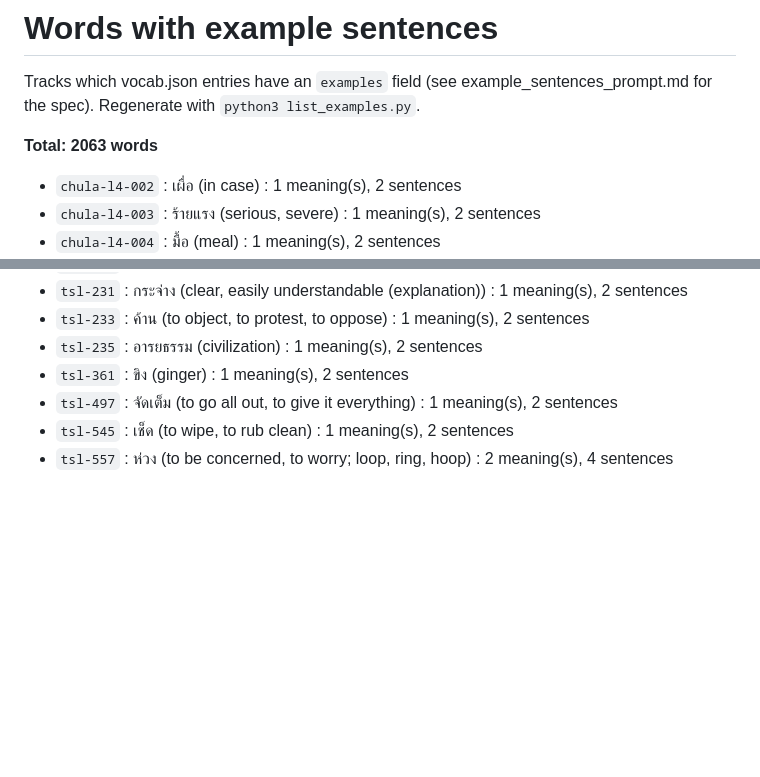
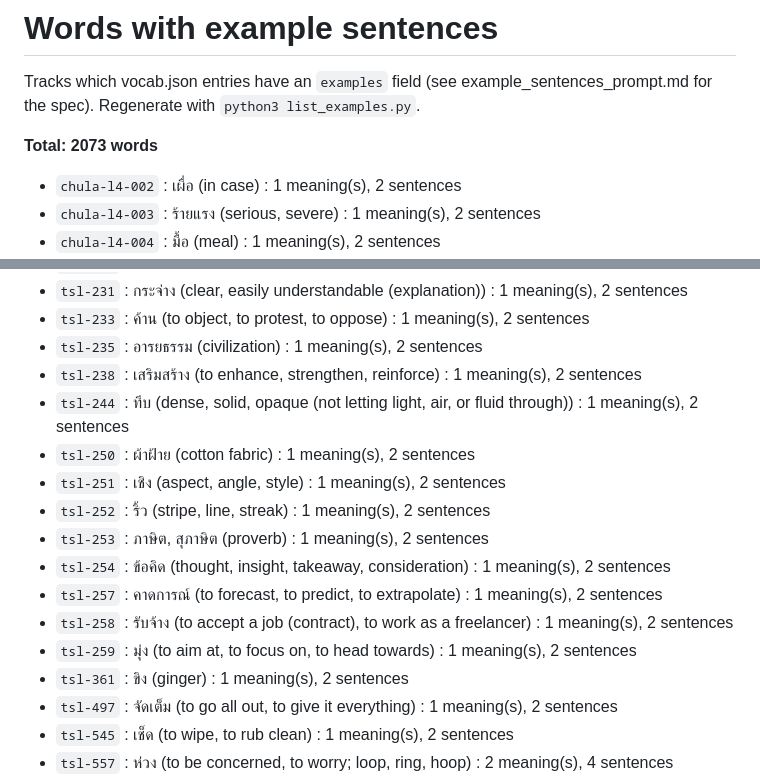
Before and after one commit to afourmy/thailand, a Markdown page: example_sentences_done.md, 2 parts joined by grey strips. Drawn GitHub-style; blank space fills up the shorter version.

Commit message:
Add example sentences for 10 common/general words (tsl-238..259)

```diff
--- a/example_sentences_done.md
+++ b/example_sentences_done.md
@@ -2,7 +2,7 @@
 
 Tracks which vocab.json entries have an `examples` field (see example_sentences_prompt.md for the spec). Regenerate with `python3 list_examples.py`.
 
-**Total: 2063 words**
+**Total: 2073 words**
 
 - `chula-l4-002` : เผื่อ (in case) : 1 meaning(s), 2 sentences
 - `chula-l4-003` : ร้ายแรง (serious, severe) : 1 meaning(s), 2 sentences
@@ -1076,6 +1076,16 @@ Tracks which vocab.json entries have an `examples` field (see example_sentences_
 - `tsl-231` : กระจ่าง (clear, easily understandable (explanation)) : 1 meaning(s), 2 sentences
 - `tsl-233` : ค้าน (to object, to protest, to oppose) : 1 meaning(s), 2 sentences
 - `tsl-235` : อารยธรรม (civilization) : 1 meaning(s), 2 sentences
+- `tsl-238` : เสริมสร้าง (to enhance, strengthen, reinforce) : 1 meaning(s), 2 sentences
+- `tsl-244` : ทึบ (dense, solid, opaque (not letting light, air, or fluid through)) : 1 meaning(s), 2 sentences
+- `tsl-250` : ผ้าฝ้าย (cotton fabric) : 1 meaning(s), 2 sentences
+- `tsl-251` : เชิง (aspect, angle, style) : 1 meaning(s), 2 sentences
+- `tsl-252` : ริ้ว (stripe, line, streak) : 1 meaning(s), 2 sentences
+- `tsl-253` : ภาษิต, สุภาษิต (proverb) : 1 meaning(s), 2 sentences
+- `tsl-254` : ข้อคิด (thought, insight, takeaway, consideration) : 1 meaning(s), 2 sentences
+- `tsl-257` : คาดการณ์ (to forecast, to predict, to extrapolate) : 1 meaning(s), 2 sentences
+- `tsl-258` : รับจ้าง (to accept a job (contract), to work as a freelancer) : 1 meaning(s), 2 sentences
+- `tsl-259` : มุ่ง (to aim at, to focus on, to head towards) : 1 meaning(s), 2 sentences
 - `tsl-361` : ขิง (ginger) : 1 meaning(s), 2 sentences
 - `tsl-497` : จัดเต็ม (to go all out, to give it everything) : 1 meaning(s), 2 sentences
 - `tsl-545` : เช็ด (to wipe, to rub clean) : 1 meaning(s), 2 sentences
```
